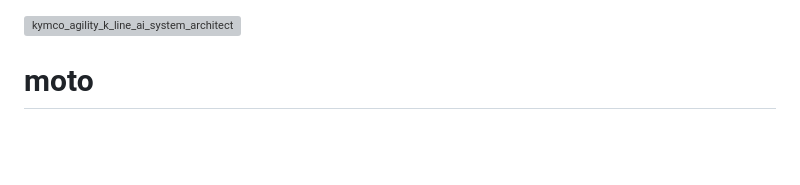
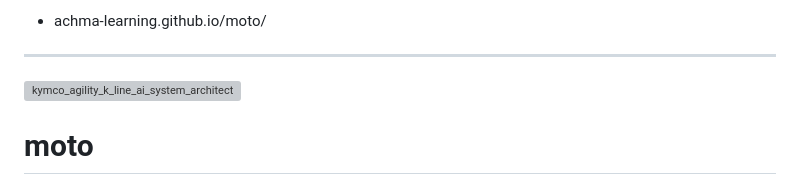
Before and after one commit to achma-learning/moto, a Markdown page: README.md, the part around the change. GitHub-like rendering; blank space fills up the shorter version; grey boxes are pictures that could not be loaded.

```diff
--- a/README.md
+++ b/README.md
@@ -1,3 +1,5 @@
++ achma-learning.github.io/moto/
+---
 ![kymco_agility_k_line_ai_system_architecture](https://github.com/user-attachments/assets/290d381e-502d-41b5-8248-4408b4e6f5f6)
 # moto
 This is a fantastic project — basically building a **predictive maintenance system** for a 50cc scooter. Let me architect the whole thing properly.Hadchi is a seriously smart project — basically building a **scooter health intelligence platform**. Let me architect the whole system from the ECU wire to the notification on your phone.
```
